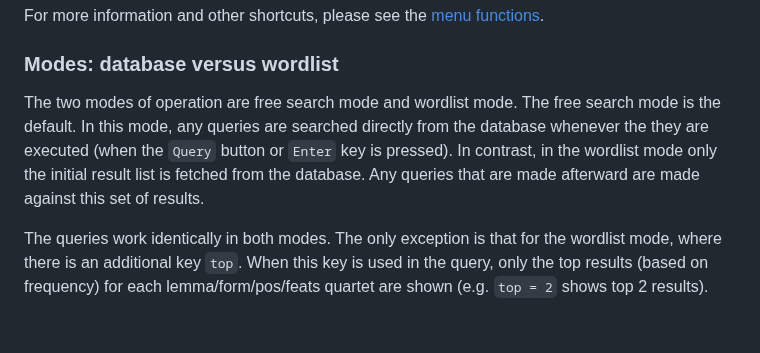
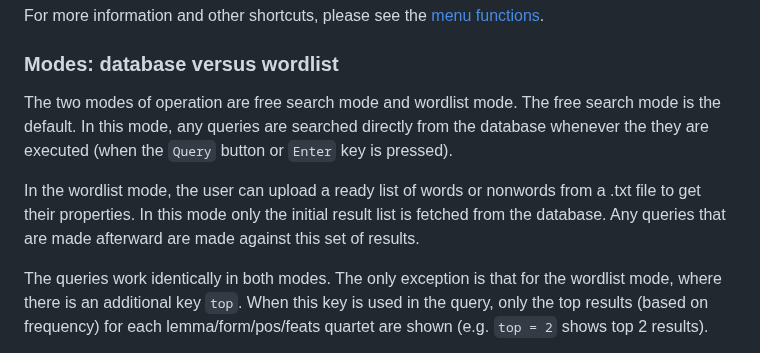
Before and after one commit to dustedmtl/lastu, a Markdown page: docs/USERGUIDE.md, the part around one of its changes. Rendered like a GitHub page; blank space fills up the shorter version.

```diff
--- a/docs/USERGUIDE.md
+++ b/docs/USERGUIDE.md
@@ -113,7 +113,9 @@ For more information and other shortcuts, please see the [menu functions](#menu-
 
 ### Modes: database versus wordlist
 
-The two modes of operation are free search mode and wordlist mode. The free search mode is the default. In this mode, any queries are searched directly from the database whenever the they are executed (when the `Query` button or `Enter` key is pressed). In contrast, in the wordlist mode only the initial result list is fetched from the database. Any queries that are made afterward are made against this set of results.
+The two modes of operation are free search mode and wordlist mode. The free search mode is the default. In this mode, any queries are searched directly from the database whenever the they are executed (when the `Query` button or `Enter` key is pressed).
+
+In the wordlist mode, the user can upload a ready list of words or nonwords from a .txt file to get their properties. In this mode only the initial result list is fetched from the database. Any queries that are made afterward are made against this set of results.
 
 The queries work identically in both modes. The only exception is that for the wordlist mode, where there is an additional key `top`. When this key is used in the query, only the top results (based on frequency) for each lemma/form/pos/feats quartet are shown (e.g. `top = 2` shows top 2 results).
 
```
Also changed, not shown: other parts of docs/USERGUIDE.md (+1 -1 lines).
